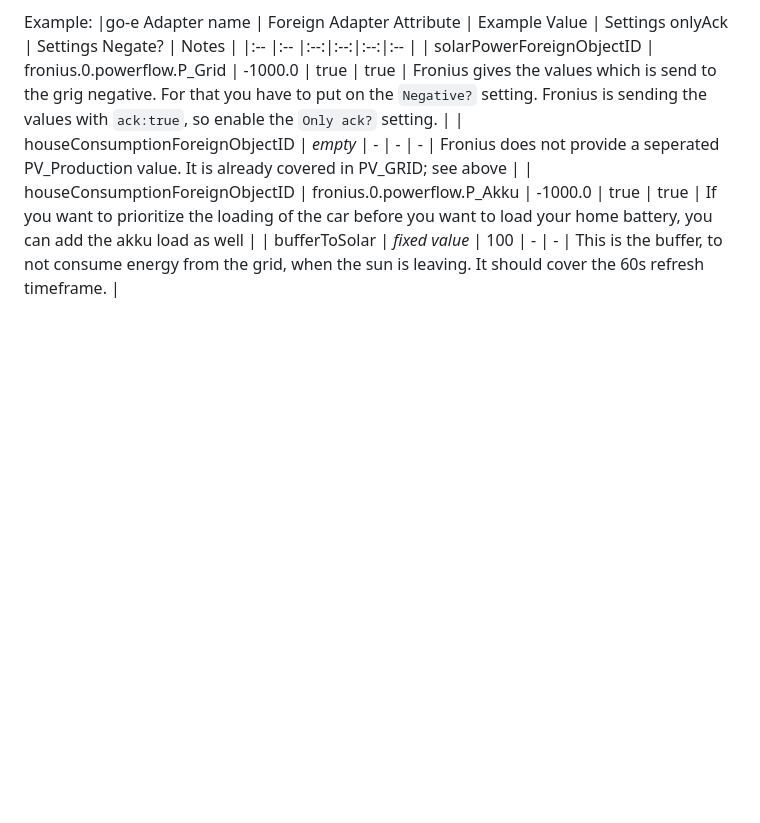
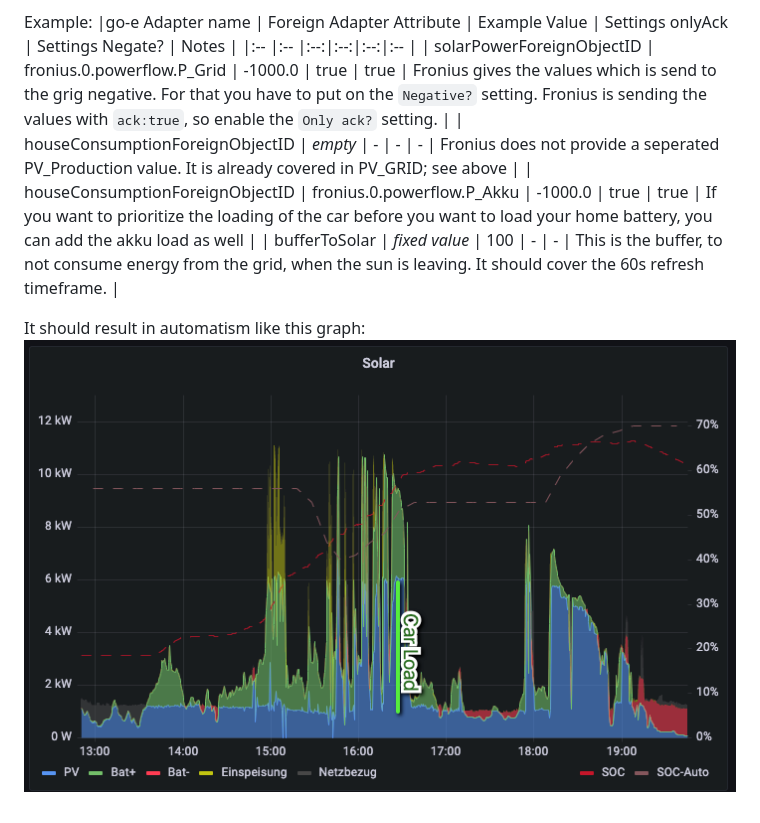
Before and after one commit to MK-2001/ioBroker.go-e, a Markdown page: docs/Readme.md, the part around the change. GitHub-like rendering; pictures changed too: docs/PV_LoadBadWeather.png (added); blank space fills up the shorter version.

Commit message:
Added graphic to display results

```diff
--- a/docs/Readme.md
+++ b/docs/Readme.md
@@ -173,3 +173,6 @@ Example:
 | houseConsumptionForeignObjectID | *empty* | - | - | - | Fronius does not provide a seperated PV_Production value. It is already covered in PV_GRID; see above |
 | houseConsumptionForeignObjectID | fronius.0.powerflow.P_Akku | -1000.0 | true | true | If you want to prioritize the loading of the car before you want to load your home battery, you can add the akku load as well |
 | bufferToSolar | *fixed value* | 100 | - | - | This is the buffer, to not consume energy from the grid, when the sun is leaving. It should cover the 60s refresh timeframe. |
+
+It should result in automatism like this graph:
+![PV Car Loading on bad weather](./PV_LoadBadWeather.png)
```
